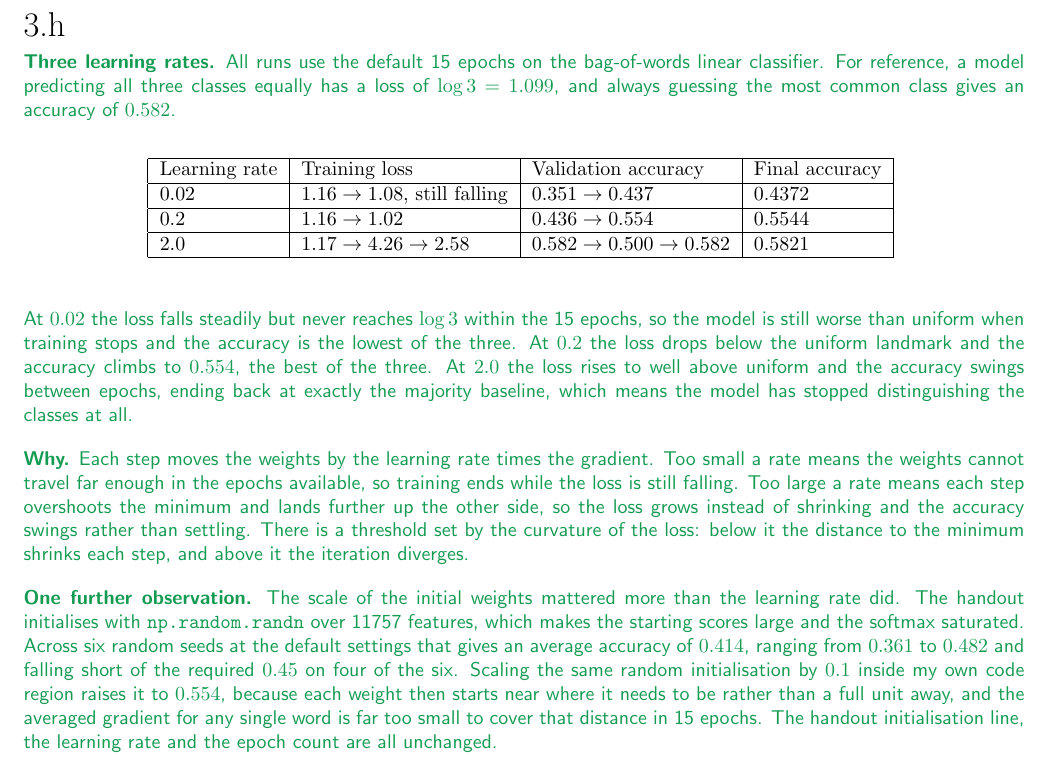
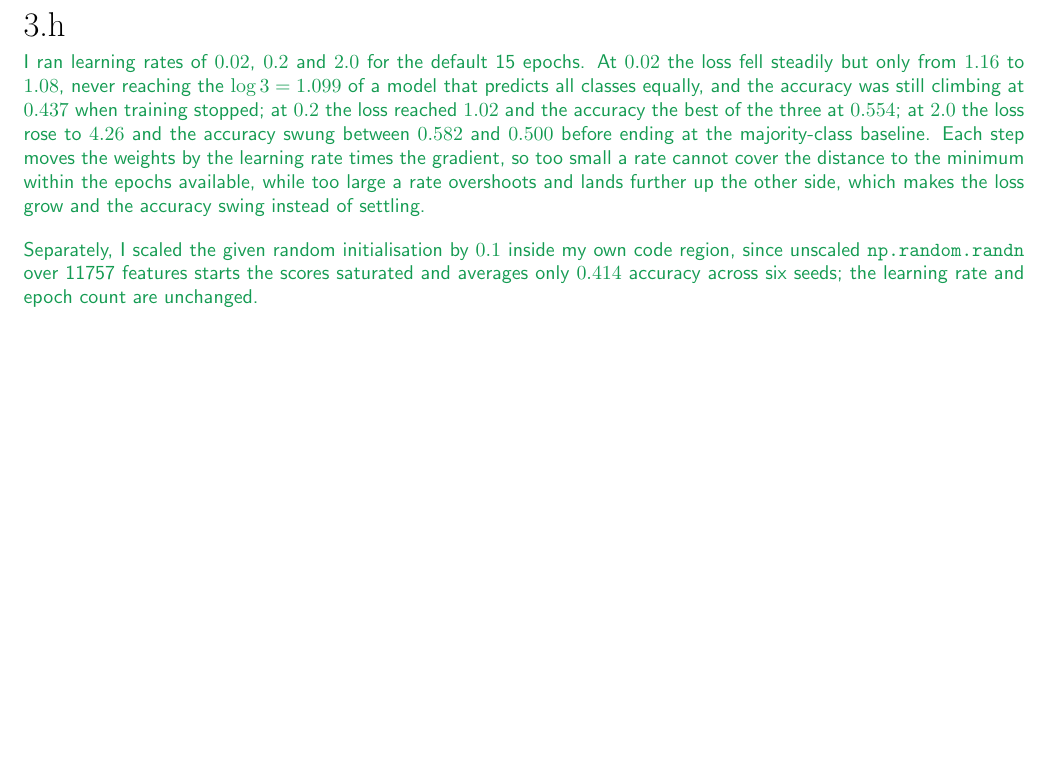
Before and after one commit to gaolin1/cs221, a LaTeX document (A2/tex/submission.tex): part of page 5 of 6, cut so that both start at the same text, the shorter picture padded with empty space. Compiled offline with LaTeX, dvips and Ghostscript.

Commit message:
A2/3h: cut the writeup to the 2-3 sentences the question asks for
Numbers and landmarks moved into comments; the initialisation disclosure is
kept as a separate closing sentence.

Co-Authored-By: Claude Opus 5 <noreply@anthropic.com>
Claude-Session: https://claude.ai/code/session_012krepJ3cXvjr31DaxHz86Y

```diff
--- a/A2/tex/submission.tex
+++ b/A2/tex/submission.tex
@@ -416,65 +416,30 @@ instructions to regenerate this handout with your typeset \LaTeX{} solutions.
 % <SCPD_SUBMISSION_TAG>_3h
 \begin{answer}
   % ### START CODE HERE ###
-  % Kept for reference, not rendered:
-  %  - numbers rerun on the final code, after fixing numpy_cross_entropy_loss to
-  %    sum over classes and average over the batch. On the earlier scale (which
-  %    also divided by the 3 classes) every loss read three times smaller and
-  %    could not be compared against log 3.
-  %  - traps from 3e to 3g: updating from the initial weights instead of the
-  %    current ones (loss froze); summing the weight gradient while averaging
-  %    the bias gradient (scales differed by the batch size); accuracy that kept
-  %    the winning probability instead of a 1; dividing the initial weights by
-  %    num_train_examples, which left only the bias learning and pinned the
-  %    accuracy at the majority baseline.
-  \textbf{Three learning rates.} All runs use the default 15 epochs on the bag-of-words linear
-  classifier. For reference, a model predicting all three classes equally has a loss of
-  $\log 3 = 1.099$, and always guessing the most common class gives an accuracy of $0.582$.
+  % Kept for reference, not rendered. Full numbers behind the three sentences:
+  %   lr 0.02  loss 1.16 -> 1.08 (still falling)  acc 0.351 -> 0.437  final 0.4372
+  %   lr 0.2   loss 1.16 -> 1.02                  acc 0.436 -> 0.554  final 0.5544
+  %   lr 2.0   loss 1.17 -> 4.26 -> 2.58          acc 0.582 -> 0.500 -> 0.582
+  % Landmarks: log 3 = 1.099 is the loss of a model predicting all classes
+  % equally; 0.582 is the accuracy of always guessing the most common class.
+  % Numbers rerun after fixing numpy_cross_entropy_loss to sum over classes and
+  % average over the batch, so the losses are comparable against log 3.
+  % Initialisation measurement: unscaled randn averages 0.414 over six seeds
+  % (range 0.361 to 0.482), missing the 0.45 requirement on four of six.
+  I ran learning rates of $0.02$, $0.2$ and $2.0$ for the default 15 epochs. At $0.02$ the loss
+  fell steadily but only from $1.16$ to $1.08$, never reaching the $\log 3 = 1.099$ of a model that
+  predicts all classes equally, and the accuracy was still climbing at $0.437$ when training
+  stopped; at $0.2$ the loss reached $1.02$ and the accuracy the best of the three at $0.554$;
+  at $2.0$ the loss rose to $4.26$ and the accuracy swung between $0.582$ and $0.500$ before
+  ending at the majority-class baseline. Each step moves the weights by the learning rate times the
+  gradient, so too small a rate cannot cover the distance to the minimum within the epochs
+  available, while too large a rate overshoots and lands further up the other side, which makes the
+  loss grow and the accuracy swing instead of settling.
 
   \medskip
-  \begin{table}[H]
-  \centering
-  \lstDeleteShortInline|
-  \begin{tabular}{|l|l|l|l|}
-  \hline
-  Learning rate & Training loss & Validation accuracy & Final accuracy \\
-  \hline
-  $0.02$ & $1.16 \rightarrow 1.08$, still falling & $0.351 \rightarrow 0.437$ & $0.4372$ \\
-  \hline
-  $0.2$ & $1.16 \rightarrow 1.02$ & $0.436 \rightarrow 0.554$ & $0.5544$ \\
-  \hline
-  $2.0$ & $1.17 \rightarrow 4.26 \rightarrow 2.58$ & $0.582 \rightarrow 0.500 \rightarrow 0.582$ & $0.5821$ \\
-  \hline
-  \end{tabular}
-  \lstMakeShortInline|
-  \end{table}
-
-  \medskip
-  At $0.02$ the loss falls steadily but never reaches $\log 3$ within the 15 epochs, so the model
-  is still worse than uniform when training stops and the accuracy is the lowest of the three. At
-  $0.2$ the loss drops below the uniform landmark and the accuracy climbs to $0.554$, the best of
-  the three. At $2.0$ the loss rises to well above uniform and the accuracy swings between epochs,
-  ending back at exactly the majority baseline, which means the model has stopped distinguishing
-  the classes at all.
-
-  \medskip
-  \textbf{Why.} Each step moves the weights by the learning rate times the gradient. Too small a
-  rate means the weights cannot travel far enough in the epochs available, so training ends while
-  the loss is still falling. Too large a rate means each step overshoots the minimum and lands
-  further up the other side, so the loss grows instead of shrinking and the accuracy swings rather
-  than settling. There is a threshold set by the curvature of the loss: below it the distance to
-  the minimum shrinks each step, and above it the iteration diverges.
-
-  \medskip
-  \textbf{One further observation.} The scale of the initial weights mattered more than the
-  learning rate did. The handout initialises with \texttt{np.random.randn} over 11757 features,
-  which makes the starting scores large and the softmax saturated. Across six random seeds at the
-  default settings that gives an average accuracy of $0.414$, ranging from $0.361$ to $0.482$ and
-  falling short of the required $0.45$ on four of the six. Scaling the same random initialisation
-  by $0.1$ inside my own code region raises it to $0.554$, because each weight then starts near
-  where it needs to be rather than a full unit away, and the averaged gradient for any single word
-  is far too small to cover that distance in 15 epochs. The handout initialisation line, the
-  learning rate and the epoch count are all unchanged.
+  Separately, I scaled the given random initialisation by $0.1$ inside my own code region, since
+  unscaled \texttt{np.random.randn} over 11757 features starts the scores saturated and averages
+  only $0.414$ accuracy across six seeds; the learning rate and epoch count are unchanged.
   % ### END CODE HERE ###
 \end{answer}
 % <SCPD_SUBMISSION_TAG>_3h
```
Also changed, not shown: A2/tex/submission.pdf.
